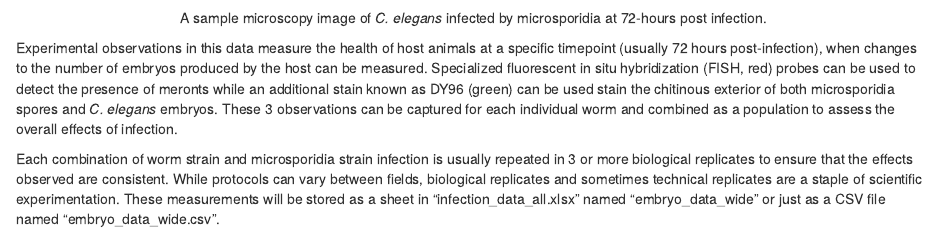
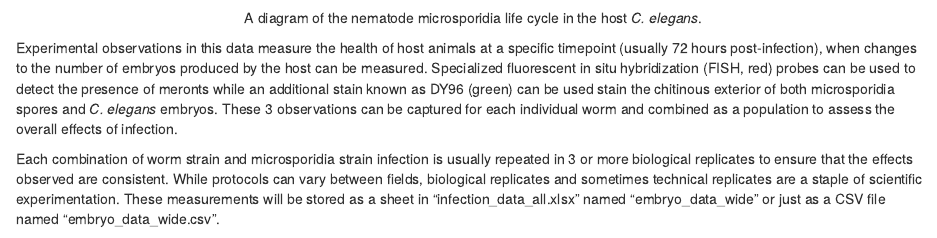
Before and after one commit to uoft-csb-datasci/2025-09-CSB280, an R Markdown document (Lecture_03/CSB280_Lecture03.RStudio.skeleton.Rmd): the page in a window 1100 px wide, from 4710 px down. Rendered offline with R 4.5, knitr and Pandoc, with nearby package versions; some code elsewhere in the file could not run offline.

Commit message:
Update CSB280_Lecture03.RStudio.skeleton.Rmd

```diff
--- a/Lecture_03/CSB280_Lecture03.RStudio.skeleton.Rmd
+++ b/Lecture_03/CSB280_Lecture03.RStudio.skeleton.Rmd
@@ -204,7 +204,7 @@ Briefly, the data here was generated from the infection of various wild isolate
 ::: {align="center"}
 <img src="https://github.com/uoft-csb-datasci/CSBdatasci_Course_Materials/blob/main/CSB280/Lec03_microsporidiaCycle.png?raw=true" width="900"/>
 
-A sample microscopy image of *C. elegans* infected by microsporidia at 72-hours post infection.
+A diagram of the nematode microsporidia life cycle in the host *C. elegans*.
 :::
 
 Experimental observations in this data measure the health of host animals at a specific timepoint (usually 72 hours post-infection), when changes to the number of embryos produced by the host can be measured. Specialized fluorescent in situ hybridization (FISH, red) probes can be used to detect the presence of meronts while an additional stain known as DY96 (green) can be used stain the chitinous exterior of both microsporidia spores and *C. elegans* embryos. These 3 observations can be captured for each individual worm and combined as a population to assess the overall effects of infection.
```
